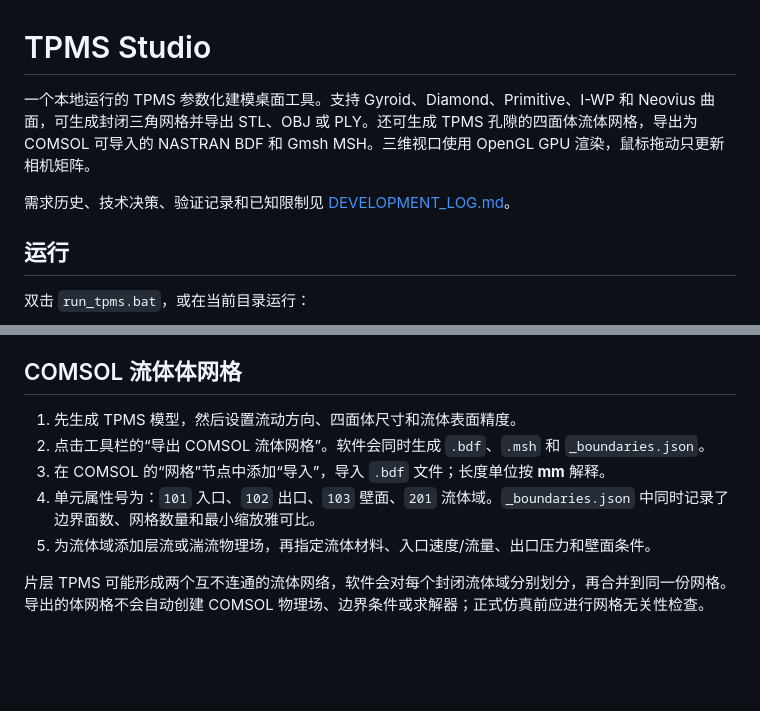
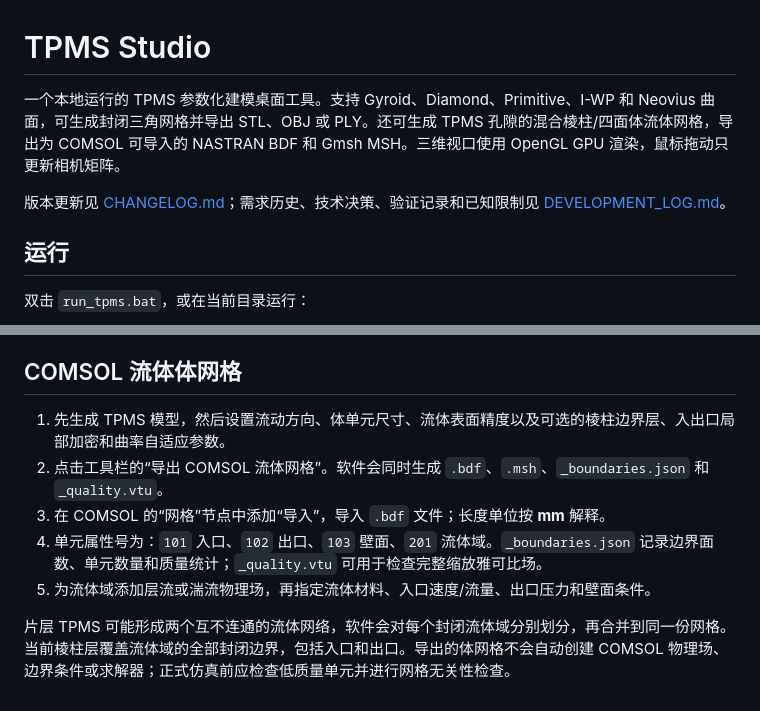
Before and after one commit to Starlre/TPMS-Studio, a Markdown page: README.md, 2 parts joined by grey strips. Drawn GitHub-style; blank space fills up the shorter version.

```diff
--- a/README.md
+++ b/README.md
@@ -1,8 +1,8 @@
 # TPMS Studio
 
-一个本地运行的 TPMS 参数化建模桌面工具。支持 Gyroid、Diamond、Primitive、I-WP 和 Neovius 曲面，可生成封闭三角网格并导出 STL、OBJ 或 PLY。还可生成 TPMS 孔隙的四面体流体网格，导出为 COMSOL 可导入的 NASTRAN BDF 和 Gmsh MSH。三维视口使用 OpenGL GPU 渲染，鼠标拖动只更新相机矩阵。
+一个本地运行的 TPMS 参数化建模桌面工具。支持 Gyroid、Diamond、Primitive、I-WP 和 Neovius 曲面，可生成封闭三角网格并导出 STL、OBJ 或 PLY。还可生成 TPMS 孔隙的混合棱柱/四面体流体网格，导出为 COMSOL 可导入的 NASTRAN BDF 和 Gmsh MSH。三维视口使用 OpenGL GPU 渲染，鼠标拖动只更新相机矩阵。
 
-需求历史、技术决策、验证记录和已知限制见 [DEVELOPMENT_LOG.md](DEVELOPMENT_LOG.md)。
+版本更新见 [CHANGELOG.md](CHANGELOG.md)；需求历史、技术决策、验证记录和已知限制见 [DEVELOPMENT_LOG.md](DEVELOPMENT_LOG.md)。
 
 ## 运行
 
@@ -30,10 +30,10 @@ pip install -r requirements.txt
 
 ## COMSOL 流体体网格
 
-1. 先生成 TPMS 模型，然后设置流动方向、四面体尺寸和流体表面精度。
-2. 点击工具栏的“导出 COMSOL 流体网格”。软件会同时生成 `.bdf`、`.msh` 和 `_boundaries.json`。
+1. 先生成 TPMS 模型，然后设置流动方向、体单元尺寸、流体表面精度以及可选的棱柱边界层、入出口局部加密和曲率自适应参数。
+2. 点击工具栏的“导出 COMSOL 流体网格”。软件会同时生成 `.bdf`、`.msh`、`_boundaries.json` 和 `_quality.vtu`。
 3. 在 COMSOL 的“网格”节点中添加“导入”，导入 `.bdf` 文件；长度单位按 **mm** 解释。
-4. 单元属性号为：`101` 入口、`102` 出口、`103` 壁面、`201` 流体域。`_boundaries.json` 中同时记录了边界面数、网格数量和最小缩放雅可比。
+4. 单元属性号为：`101` 入口、`102` 出口、`103` 壁面、`201` 流体域。`_boundaries.json` 记录边界面数、单元数量和质量统计；`_quality.vtu` 可用于检查完整缩放雅可比场。
 5. 为流体域添加层流或湍流物理场，再指定流体材料、入口速度/流量、出口压力和壁面条件。
 
-片层 TPMS 可能形成两个互不连通的流体网络，软件会对每个封闭流体域分别划分，再合并到同一份网格。导出的体网格不会自动创建 COMSOL 物理场、边界条件或求解器；正式仿真前应进行网格无关性检查。
+片层 TPMS 可能形成两个互不连通的流体网络，软件会对每个封闭流体域分别划分，再合并到同一份网格。当前棱柱层覆盖流体域的全部封闭边界，包括入口和出口。导出的体网格不会自动创建 COMSOL 物理场、边界条件或求解器；正式仿真前应检查低质量单元并进行网格无关性检查。
```
Also changed, not shown: CHANGELOG.md (added, +40 -0 lines), DEVELOPMENT_LOG.md (+16 -4 lines), image.png (added), 3 other files.
